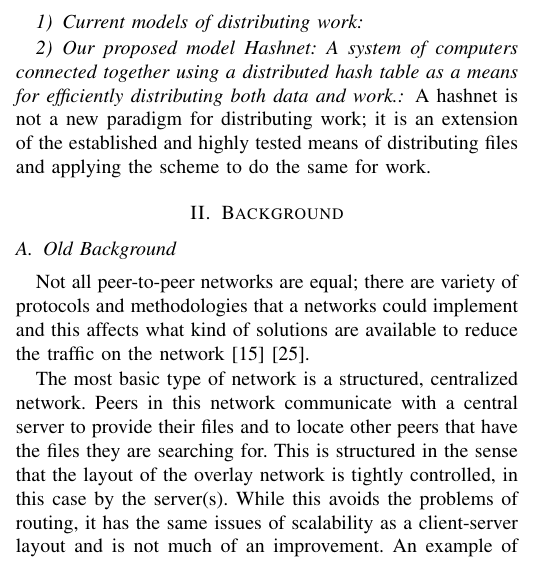
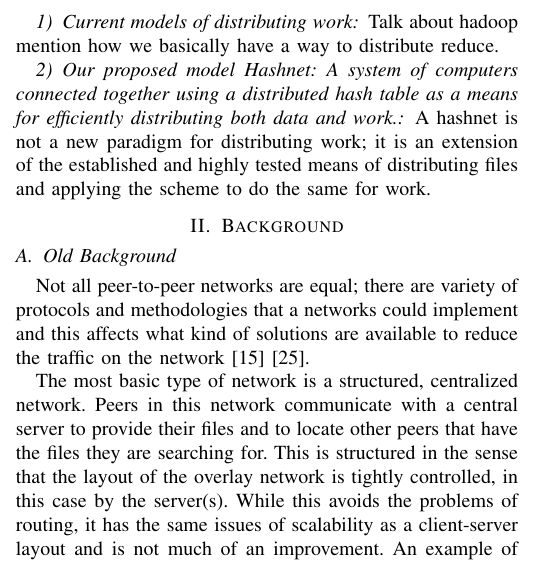
Before and after one commit to BrendanBenshoof/CHRONUS, a LaTeX paper (CHRONUS/WHITEPAPER/CHRONUS.tex): part of one column of page 1 of 6, cut so that both start at the same text. Compiled offline with pdfLaTeX.

Commit message:
Update CHRONUS.tex

```diff
--- a/CHRONUS/WHITEPAPER/CHRONUS.tex
+++ b/CHRONUS/WHITEPAPER/CHRONUS.tex
@@ -85,6 +85,8 @@ However, the architectures that provide the backbone of many a P2P network, such
 
 
 \subsubsection{Current models of distributing work}
+
+Talk about hadoop mention how we basically have a way to distribute reduce.
 
 \subsubsection{Our proposed model Hashnet:  A system of computers connected together using a distributed hash table as a means for efficiently distributing both data and work.}
 
```
